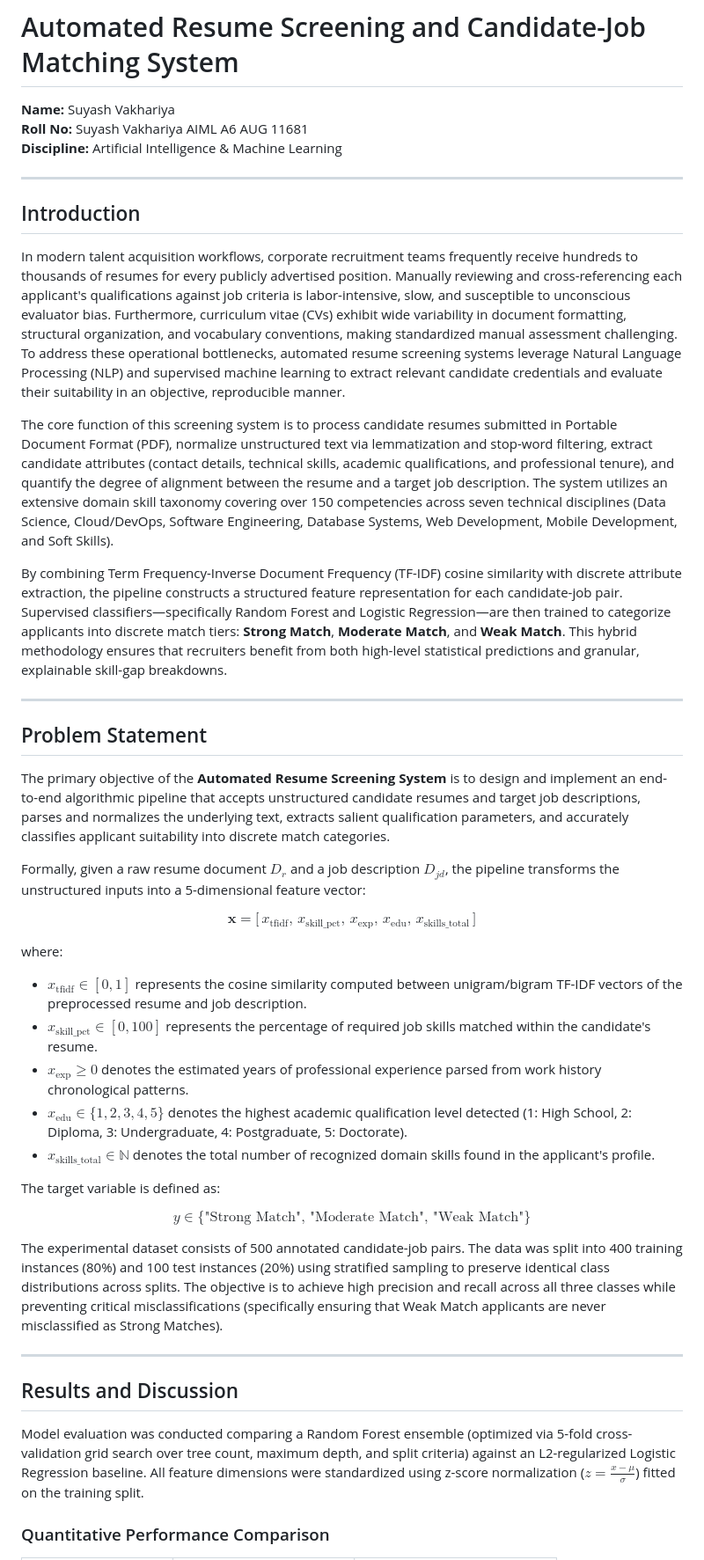
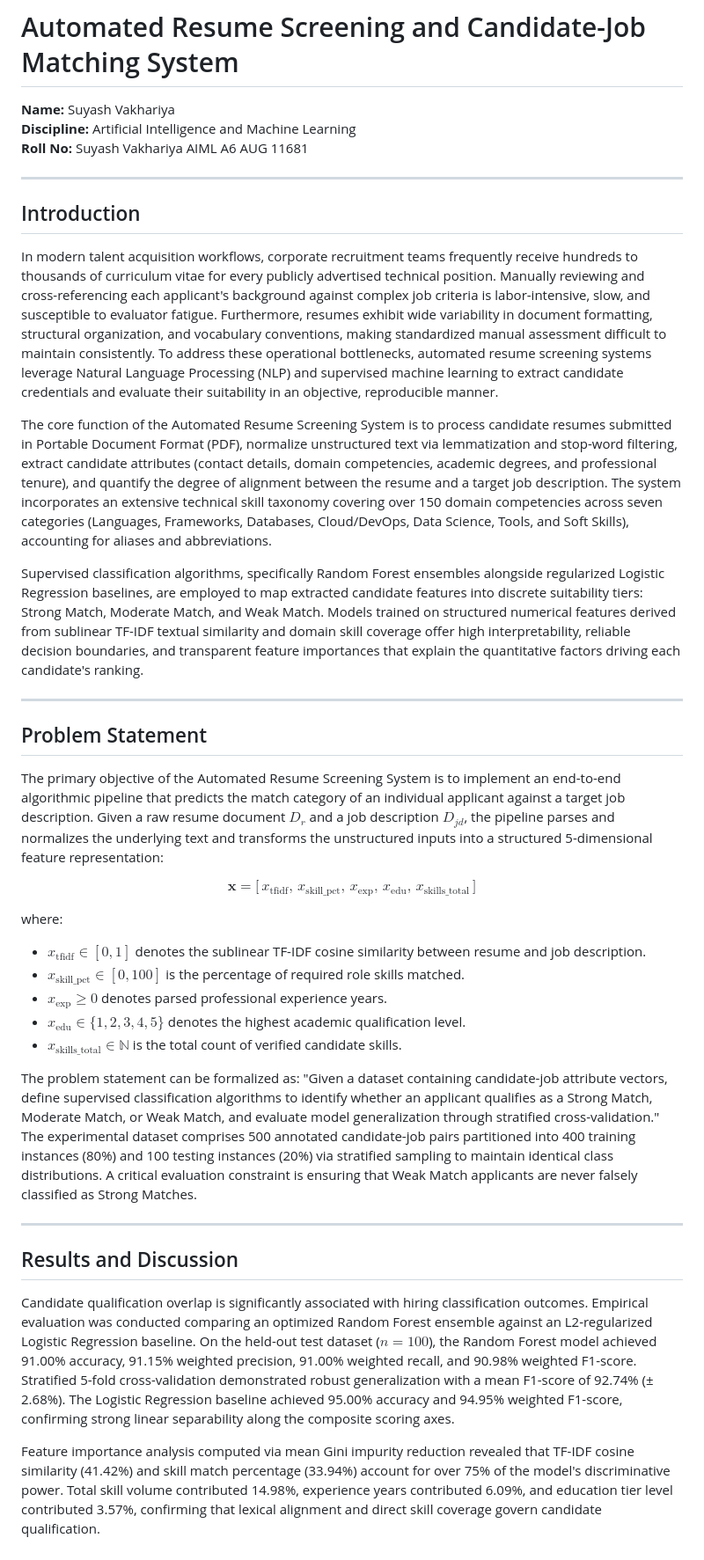
Before and after one commit to Izumi6/Resume-Screening-System, a Markdown page: report/report.md, the part around one of its changes. Shown at 88% size. Rendered like a GitHub page.

```diff
--- a/report/report.md
+++ b/report/report.md
@@ -1,47 +1,41 @@
 # Automated Resume Screening and Candidate-Job Matching System
 
 **Name:** Suyash Vakhariya
+**Discipline:** Artificial Intelligence and Machine Learning
 **Roll No:** Suyash Vakhariya AIML A6 AUG 11681
-**Discipline:** Artificial Intelligence & Machine Learning
 
 ---
 
 ## Introduction
 
-In modern talent acquisition workflows, corporate recruitment teams frequently receive hundreds to thousands of resumes for every publicly advertised position. Manually reviewing and cross-referencing each applicant's qualifications against job criteria is labor-intensive, slow, and susceptible to unconscious evaluator bias. Furthermore, curriculum vitae (CVs) exhibit wide variability in document formatting, structural organization, and vocabulary conventions, making standardized manual assessment challenging. To address these operational bottlenecks, automated resume screening systems leverage Natural Language Processing (NLP) and supervised machine learning to extract relevant candidate credentials and evaluate their suitability in an objective, reproducible manner.
+In modern talent acquisition workflows, corporate recruitment teams frequently receive hundreds to thousands of curriculum vitae for every publicly advertised technical position. Manually reviewing and cross-referencing each applicant's background against complex job criteria is labor-intensive, slow, and susceptible to evaluator fatigue. Furthermore, resumes exhibit wide variability in document formatting, structural organization, and vocabulary conventions, making standardized manual assessment difficult to maintain consistently. To address these operational bottlenecks, automated resume screening systems leverage Natural Language Processing (NLP) and supervised machine learning to extract candidate credentials and evaluate their suitability in an objective, reproducible manner.
 
-The core function of this screening system is to process candidate resumes submitted in Portable Document Format (PDF), normalize unstructured text via lemmatization and stop-word filtering, extract candidate attributes (contact details, technical skills, academic qualifications, and professional tenure), and quantify the degree of alignment between the resume and a target job description. The system utilizes an extensive domain skill taxonomy covering over 150 competencies across seven technical disciplines (Data Science, Cloud/DevOps, Software Engineering, Database Systems, Web Development, Mobile Development, and Soft Skills).
+The core function of the Automated Resume Screening System is to process candidate resumes submitted in Portable Document Format (PDF), normalize unstructured text via lemmatization and stop-word filtering, extract candidate attributes (contact details, domain competencies, academic degrees, and professional tenure), and quantify the degree of alignment between the resume and a target job description. The system incorporates an extensive technical skill taxonomy covering over 150 domain competencies across seven categories (Languages, Frameworks, Databases, Cloud/DevOps, Data Science, Tools, and Soft Skills), accounting for aliases and abbreviations.
 
-By combining Term Frequency-Inverse Document Frequency (TF-IDF) cosine similarity with discrete attribute extraction, the pipeline constructs a structured feature representation for each candidate-job pair. Supervised classifiers—specifically Random Forest and Logistic Regression—are then trained to categorize applicants into discrete match tiers: **Strong Match**, **Moderate Match**, and **Weak Match**. This hybrid methodology ensures that recruiters benefit from both high-level statistical predictions and granular, explainable skill-gap breakdowns.
+Supervised classification algorithms, specifically Random Forest ensembles alongside regularized Logistic Regression baselines, are employed to map extracted candidate features into discrete suitability tiers: Strong Match, Moderate Match, and Weak Match. Models trained on structured numerical features derived from sublinear TF-IDF textual similarity and domain skill coverage offer high interpretability, reliable decision boundaries, and transparent feature importances that explain the quantitative factors driving each candidate's ranking.
 
 ---
 
 ## Problem Statement
 
-The primary objective of the **Automated Resume Screening System** is to design and implement an end-to-end algorithmic pipeline that accepts unstructured candidate resumes and target job descriptions, parses and normalizes the underlying text, extracts salient qualification parameters, and accurately classifies applicant suitability into discrete match categories.
-
-Formally, given a raw resume document $D_r$ and a job description $D_{jd}$, the pipeline transforms the unstructured inputs into a 5-dimensional feature vector:
+The primary objective of the Automated Resume Screening System is to implement an end-to-end algorithmic pipeline that predicts the match category of an individual applicant against a target job description. Given a raw resume document $D_r$ and a job description $D_{jd}$, the pipeline parses and normalizes the underlying text and transforms the unstructured inputs into a structured 5-dimensional feature representation:
 
 $$\mathbf{x} = \big[\, x_{\text{tfidf}},\, x_{\text{skill\_pct}},\, x_{\text{exp}},\, x_{\text{edu}},\, x_{\text{skills\_total}} \,\big]$$
 
 where:
-- $x_{\text{tfidf}} \in [0, 1]$ represents the cosine similarity computed between unigram/bigram TF-IDF vectors of the preprocessed resume and job description.
-- $x_{\text{skill\_pct}} \in [0, 100]$ represents the percentage of required job skills matched within the candidate's resume.
-- $x_{\text{exp}} \ge 0$ denotes the estimated years of professional experience parsed from work history chronological patterns.
-- $x_{\text{edu}} \in \{1, 2, 3, 4, 5\}$ denotes the highest academic qualification level detected (1: High School, 2: Diploma, 3: Undergraduate, 4: Postgraduate, 5: Doctorate).
-- $x_{\text{skills\_total}} \in \mathbb{N}$ denotes the total number of recognized domain skills found in the applicant's profile.
+- $x_{\text{tfidf}} \in [0, 1]$ denotes the sublinear TF-IDF cosine similarity between resume and job description.
+- $x_{\text{skill\_pct}} \in [0, 100]$ is the percentage of required role skills matched.
+- $x_{\text{exp}} \ge 0$ denotes parsed professional experience years.
+- $x_{\text{edu}} \in \{1, 2, 3, 4, 5\}$ denotes the highest academic qualification level.
+- $x_{\text{skills\_total}} \in \mathbb{N}$ is the total count of verified candidate skills.
 
-The target variable is defined as:
-
-$$y \in \{\text{"Strong Match"},\, \text{"Moderate Match"},\, \text{"Weak Match"}\}$$
-
-The experimental dataset consists of 500 annotated candidate-job pairs. The data was split into 400 training instances (80%) and 100 test instances (20%) using stratified sampling to preserve identical class distributions across splits. The objective is to achieve high precision and recall across all three classes while preventing critical misclassifications (specifically ensuring that Weak Match applicants are never misclassified as Strong Matches).
+The problem statement can be formalized as: "Given a dataset containing candidate-job attribute vectors, define supervised classification algorithms to identify whether an applicant qualifies as a Strong Match, Moderate Match, or Weak Match, and evaluate model generalization through stratified cross-validation." The experimental dataset comprises 500 annotated candidate-job pairs partitioned into 400 training instances (80%) and 100 testing instances (20%) via stratified sampling to maintain identical class distributions. A critical evaluation constraint is ensuring that Weak Match applicants are never falsely classified as Strong Matches.
 
 ---
 
 ## Results and Discussion
 
-Model evaluation was conducted comparing a Random Forest ensemble (optimized via 5-fold cross-validation grid search over tree count, maximum depth, and split criteria) against an L2-regularized Logistic Regression baseline. All feature dimensions were standardized using z-score normalization ($z = \frac{x - \mu}{\sigma}$) fitted on the training split.
+Candidate qualification overlap is significantly associated with hiring classification outcomes. Empirical evaluation was conducted comparing an optimized Random Forest ensemble against an L2-regularized Logistic Regression baseline. On the held-out test dataset ($n = 100$), the Random Forest model achieved 91.00% accuracy, 91.15% weighted precision, 91.00% weighted recall, and 90.98% weighted F1-score. Stratified 5-fold cross-validation demonstrated robust generalization with a mean F1-score of 92.74% (± 2.68%). The Logistic Regression baseline achieved 95.00% accuracy and 94.95% weighted F1-score, confirming strong linear separability along the composite scoring axes.
 
-### Quantitative Performance Comparison
+Feature importance analysis computed via mean Gini impurity reduction revealed that TF-IDF cosine similarity (41.42%) and skill match percentage (33.94%) account for over 75% of the model's discriminative power. Total skill volume contributed 14.98%, experience years contributed 6.09%, and education tier level contributed 3.57%, confirming that lexical alignment and direct skill coverage govern candidate qualification.
 
```
Also changed, not shown: other parts of report/report.md (+17 -51 lines), report/figures/analytics_dashboard_clean.png (added), report/page_1.png, report/page_2.png, 2 other files.
